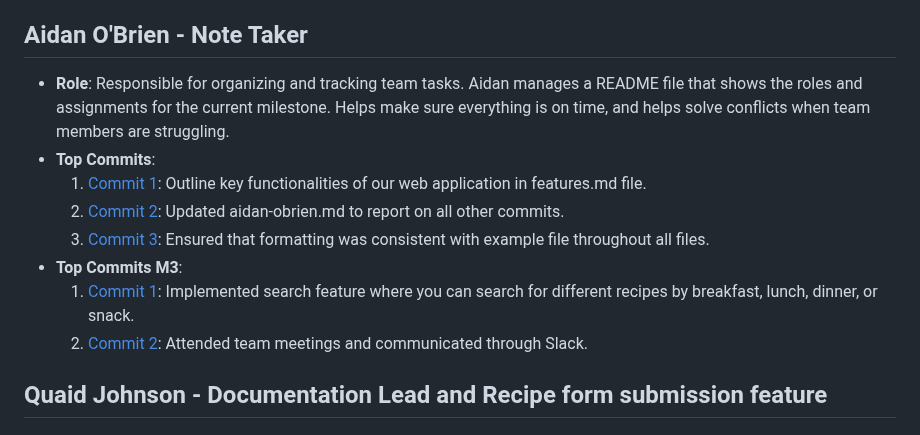
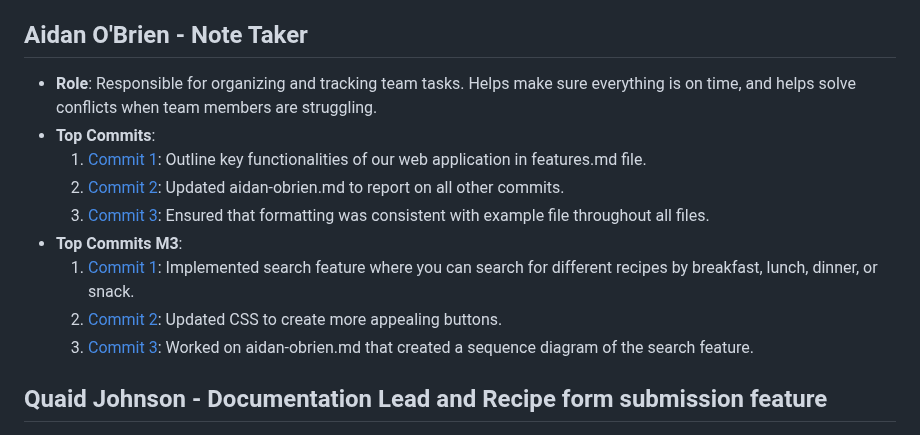
Before and after one commit to kserra1/CS326Team2, a Markdown page: team/m2/roles.md, the part around the change. Rendered like a GitHub page.

```diff
--- a/team/m2/roles.md
+++ b/team/m2/roles.md
@@ -41,14 +41,15 @@
 
 ## Aidan O'Brien - Note Taker
 
-- **Role**: Responsible for organizing and tracking team tasks. Aidan manages a README file that shows the roles and assignments for the current milestone. Helps make sure everything is on time, and helps solve conflicts when team members are struggling.
+- **Role**: Responsible for organizing and tracking team tasks. Helps make sure everything is on time, and helps solve conflicts when team members are struggling.
 - **Top Commits**:
   1. [Commit 1](https://github.com/kserra1/CS326Team2/blob/main/team/m2/features.md): Outline key functionalities of our web application in features.md file.
   2. [Commit 2](https://github.com/kserra1/CS326Team2/commit/a07b22636a00ab2313117b1d0eae74085f3ec03a): Updated aidan-obrien.md to report on all other commits.
   3. [Commit 3](https://github.com/kserra1/CS326Team2/commit/46ea68f0cfd8420ba8dabc3e570f377ec4bd47c9): Ensured that formatting was consistent with example file throughout all files.
 - **Top Commits M3**:
   1. [Commit 1](https://github.com/kserra1/CS326Team2/tree/implementSearch): Implemented search feature where you can search for different recipes by breakfast, lunch, dinner, or snack.
-  2. [Commit 2](): Attended team meetings and communicated through Slack.
+  2. [Commit 2](): Updated CSS to create more appealing buttons.
+  3. [Commit 3](https://github.com/kserra1/CS326Team2/pull/28/files#diff-c9b6a71be1beae19b8c80aa917d7256e92c8348a1e15c20b153791a29ba0349a): Worked on aidan-obrien.md that created a sequence diagram of the search feature.
 
 ## Quaid Johnson - Documentation Lead and Recipe form submission feature
 
```
